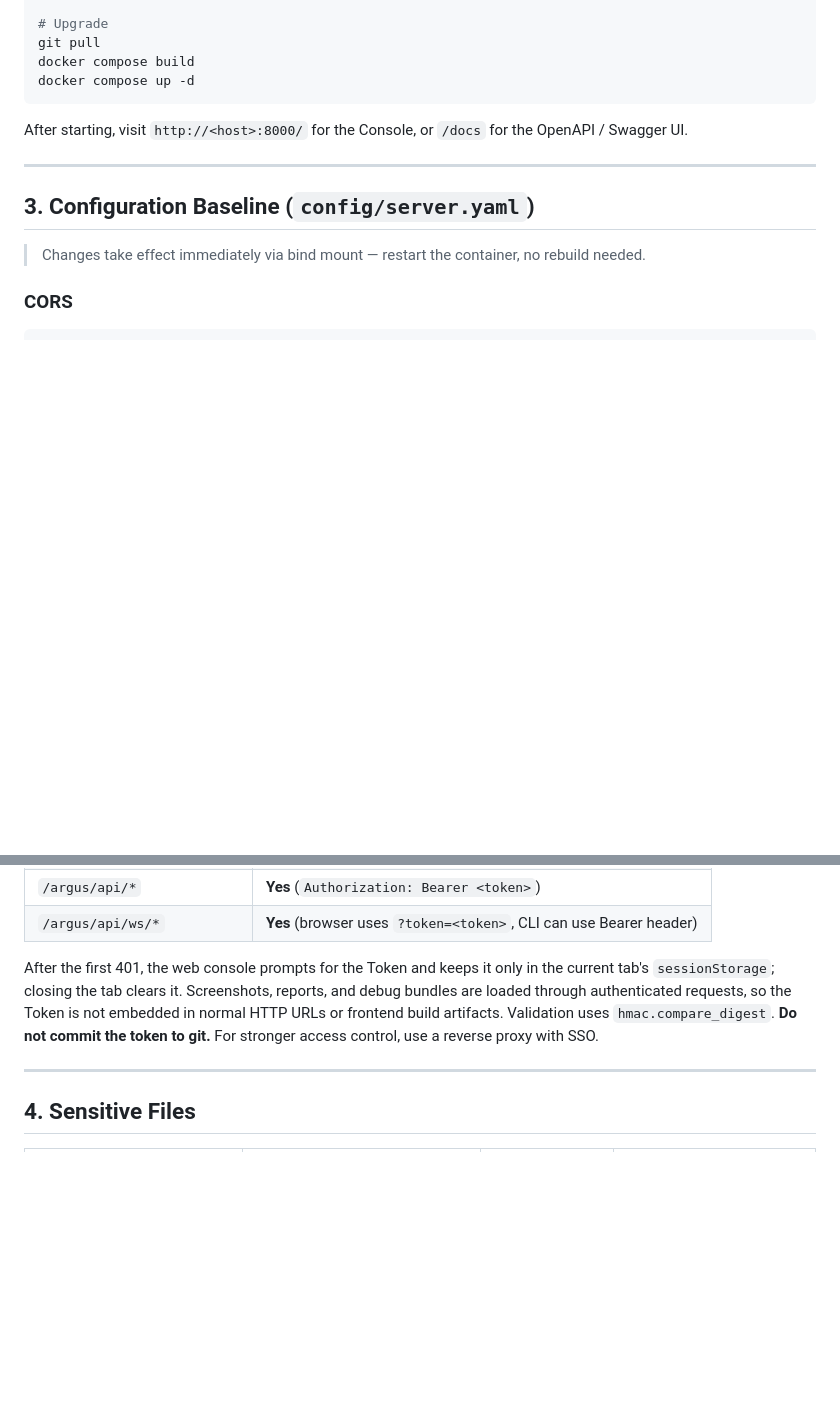
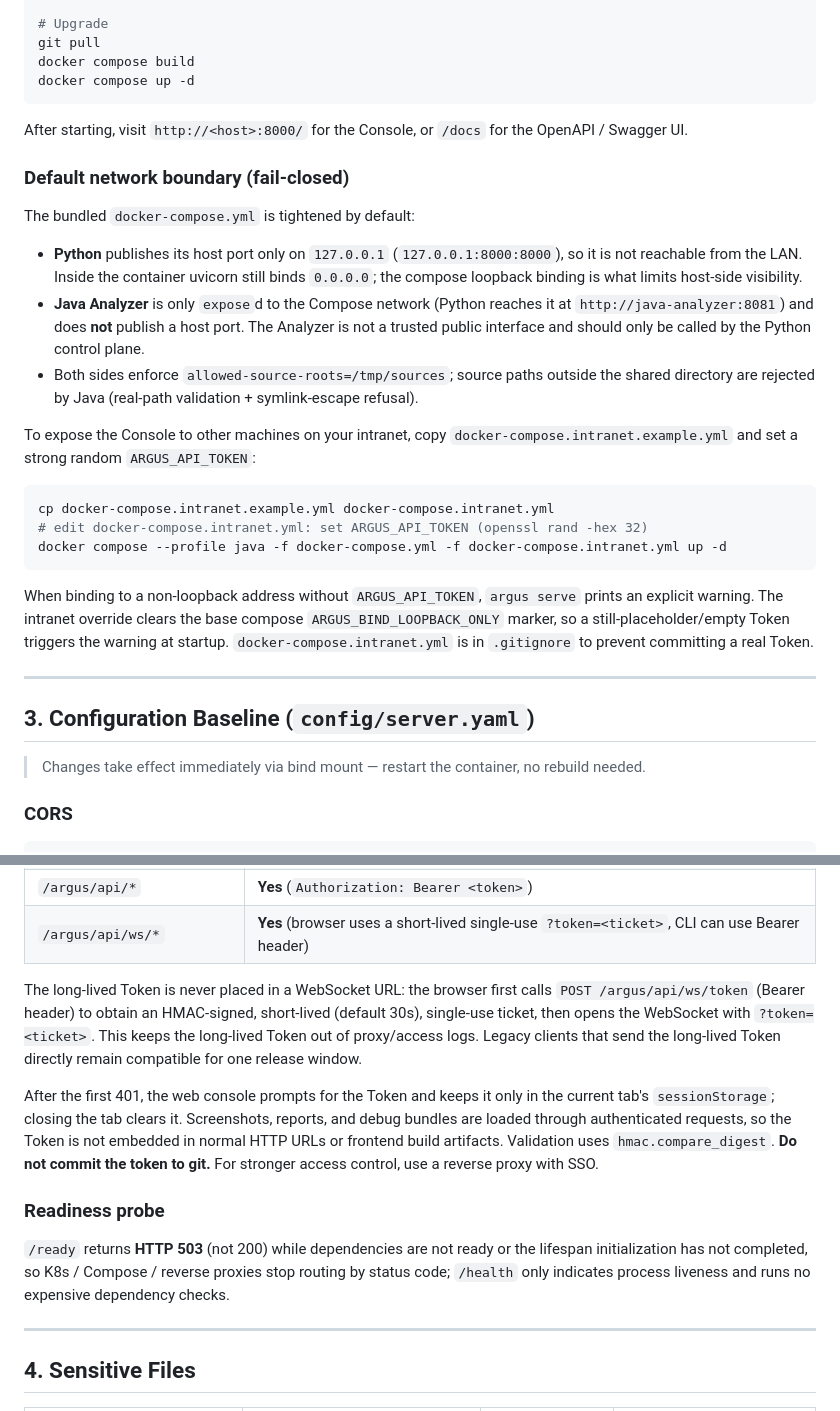
Before and after one commit to OTweihan/Argus, a Markdown page: docs/deployment.md, 2 parts joined by grey strips. Drawn GitHub-style; blank space fills up the shorter version.

````diff
--- a/docs/deployment.md
+++ b/docs/deployment.md
@@ -48,6 +48,34 @@ docker compose up -d
 ```
 
 After starting, visit `http://<host>:8000/` for the Console, or `/docs` for the OpenAPI / Swagger UI.
+
+### Default network boundary (fail-closed)
+
+The bundled `docker-compose.yml` is tightened by default:
+
+- **Python** publishes its host port only on `127.0.0.1` (`127.0.0.1:8000:8000`),
+  so it is not reachable from the LAN. Inside the container uvicorn still binds
+  `0.0.0.0`; the compose loopback binding is what limits host-side visibility.
+- **Java Analyzer** is only `expose`d to the Compose network (Python reaches it at
+  `http://java-analyzer:8081`) and does **not** publish a host port. The Analyzer is
+  not a trusted public interface and should only be called by the Python control plane.
+- Both sides enforce `allowed-source-roots=/tmp/sources`; source paths outside the
+  shared directory are rejected by Java (real-path validation + symlink-escape refusal).
+
+To expose the Console to other machines on your intranet, copy
+`docker-compose.intranet.example.yml` and set a strong random `ARGUS_API_TOKEN`:
+
+```bash
+cp docker-compose.intranet.example.yml docker-compose.intranet.yml
+# edit docker-compose.intranet.yml: set ARGUS_API_TOKEN (openssl rand -hex 32)
+docker compose --profile java -f docker-compose.yml -f docker-compose.intranet.yml up -d
+```
+
+When binding to a non-loopback address without `ARGUS_API_TOKEN`, `argus serve`
+prints an explicit warning. The intranet override clears the base compose
+`ARGUS_BIND_LOOPBACK_ONLY` marker, so a still-placeholder/empty Token triggers the
+warning at startup. `docker-compose.intranet.yml` is in `.gitignore` to prevent
+committing a real Token.
 
 ---
 
@@ -141,13 +169,25 @@ When enabled:
 | `/health` | No (for reverse proxy / container health checks) |
 | `/`, `/assets/...` (SPA static) | No (browser loads HTML without headers) |
 | `/argus/api/*` | **Yes** (`Authorization: Bearer <token>`) |
-| `/argus/api/ws/*` | **Yes** (browser uses `?token=<token>`, CLI can use Bearer header) |
+| `/argus/api/ws/*` | **Yes** (browser uses a short-lived single-use `?token=<ticket>`, CLI can use Bearer header) |
+
+The long-lived Token is never placed in a WebSocket URL: the browser first calls
+`POST /argus/api/ws/token` (Bearer header) to obtain an HMAC-signed, short-lived
+(default 30s), single-use ticket, then opens the WebSocket with `?token=<ticket>`.
+This keeps the long-lived Token out of proxy/access logs. Legacy clients that send
+the long-lived Token directly remain compatible for one release window.
 
 After the first 401, the web console prompts for the Token and keeps it only in the current
 tab's `sessionStorage`; closing the tab clears it. Screenshots, reports, and debug bundles are
 loaded through authenticated requests, so the Token is not embedded in normal HTTP URLs or
 frontend build artifacts. Validation uses `hmac.compare_digest`. **Do not commit the token to git.**
 For stronger access control, use a reverse proxy with SSO.
+
+### Readiness probe
+
+`/ready` returns **HTTP 503** (not 200) while dependencies are not ready or the lifespan
+initialization has not completed, so K8s / Compose / reverse proxies stop routing by status
+code; `/health` only indicates process liveness and runs no expensive dependency checks.
 
 ---
 
````
Also changed, not shown: docs/architecture.md (+6 -0 lines), docs/deployment.zh.md (+50 -1 lines).
